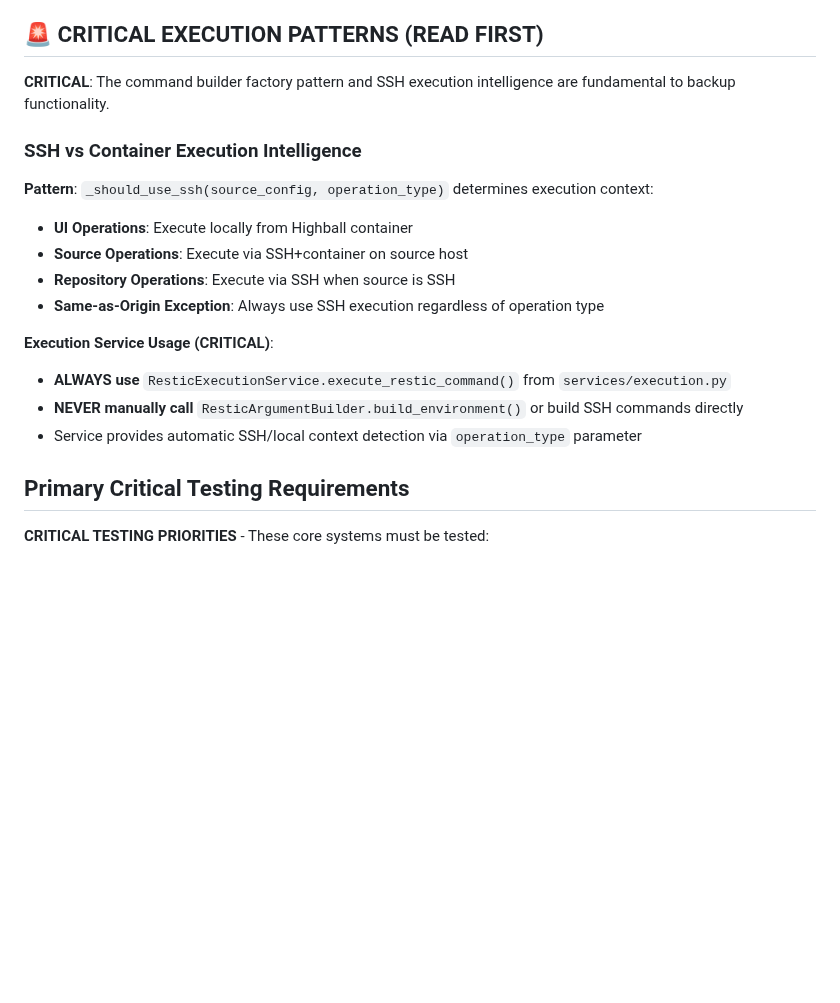
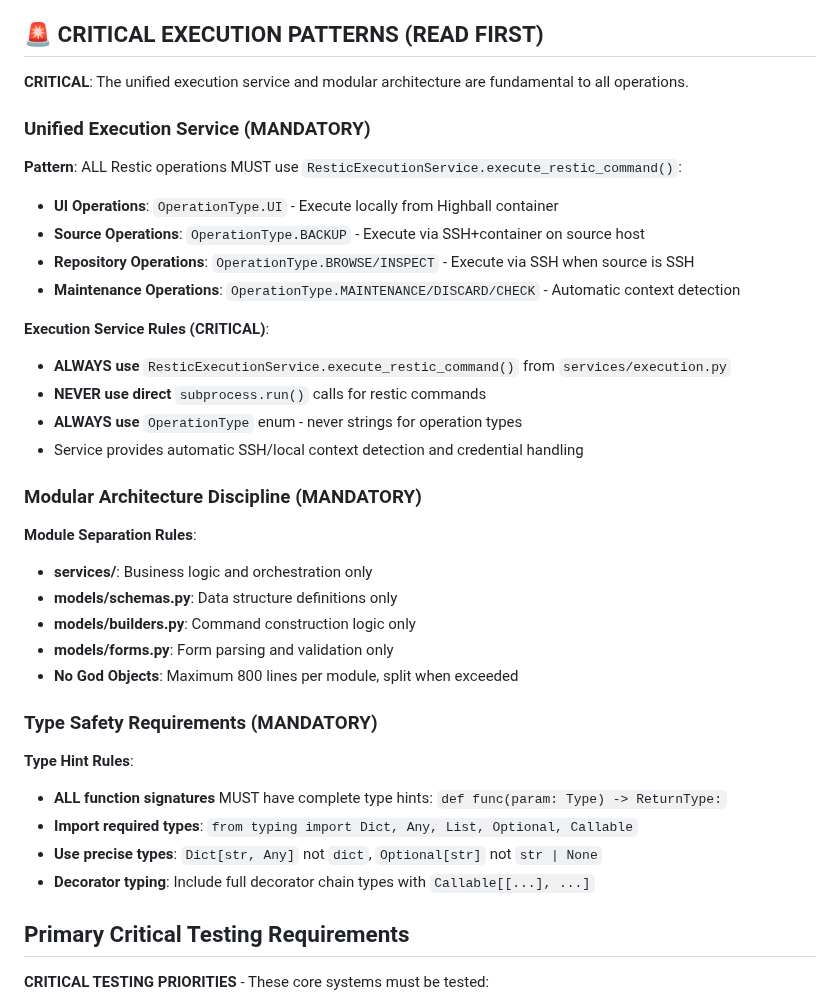
Before and after one commit to ja2ui0/highball, a Markdown page: CLAUDE.md, the part around one of its changes. Rendered like a GitHub page; blank space fills up the shorter version.

```diff
--- a/CLAUDE.md
+++ b/CLAUDE.md
@@ -6,20 +6,38 @@ See also: @LOCAL/MODERNIZATION.md, @LOCAL/ARCHITECTURE.md, @LOCAL/DEVELOPMENT.md
 
 ## 🚨 CRITICAL EXECUTION PATTERNS (READ FIRST)
 
-**CRITICAL**: The command builder factory pattern and SSH execution intelligence are fundamental to backup functionality.
+**CRITICAL**: The unified execution service and modular architecture are fundamental to all operations.
 
-### SSH vs Container Execution Intelligence
+### Unified Execution Service (MANDATORY)
 
-**Pattern**: `_should_use_ssh(source_config, operation_type)` determines execution context:
-- **UI Operations**: Execute locally from Highball container
-- **Source Operations**: Execute via SSH+container on source host
-- **Repository Operations**: Execute via SSH when source is SSH
-- **Same-as-Origin Exception**: Always use SSH execution regardless of operation type
+**Pattern**: ALL Restic operations MUST use `ResticExecutionService.execute_restic_command()`:
+- **UI Operations**: `OperationType.UI` - Execute locally from Highball container
+- **Source Operations**: `OperationType.BACKUP` - Execute via SSH+container on source host
+- **Repository Operations**: `OperationType.BROWSE/INSPECT` - Execute via SSH when source is SSH
+- **Maintenance Operations**: `OperationType.MAINTENANCE/DISCARD/CHECK` - Automatic context detection
 
-**Execution Service Usage (CRITICAL)**:
+**Execution Service Rules (CRITICAL)**:
 - **ALWAYS use** `ResticExecutionService.execute_restic_command()` from `services/execution.py`
-- **NEVER manually call** `ResticArgumentBuilder.build_environment()` or build SSH commands directly
-- Service provides automatic SSH/local context detection via `operation_type` parameter
+- **NEVER use direct** `subprocess.run()` calls for restic commands
+- **ALWAYS use** `OperationType` enum - never strings for operation types
+- Service provides automatic SSH/local context detection and credential handling
+
+### Modular Architecture Discipline (MANDATORY)
+
+**Module Separation Rules**:
+- **services/**: Business logic and orchestration only
+- **models/schemas.py**: Data structure definitions only
+- **models/builders.py**: Command construction logic only
+- **models/forms.py**: Form parsing and validation only
+- **No God Objects**: Maximum 800 lines per module, split when exceeded
+
+### Type Safety Requirements (MANDATORY)
+
+**Type Hint Rules**:
+- **ALL function signatures** MUST have complete type hints: `def func(param: Type) -> ReturnType:`
+- **Import required types**: `from typing import Dict, Any, List, Optional, Callable`
+- **Use precise types**: `Dict[str, Any]` not `dict`, `Optional[str]` not `str | None`
+- **Decorator typing**: Include full decorator chain types with `Callable[[...], ...]`
 
 ## Primary Critical Testing Requirements
 
```
Also changed, not shown: other parts of CLAUDE.md (+28 -16 lines).
